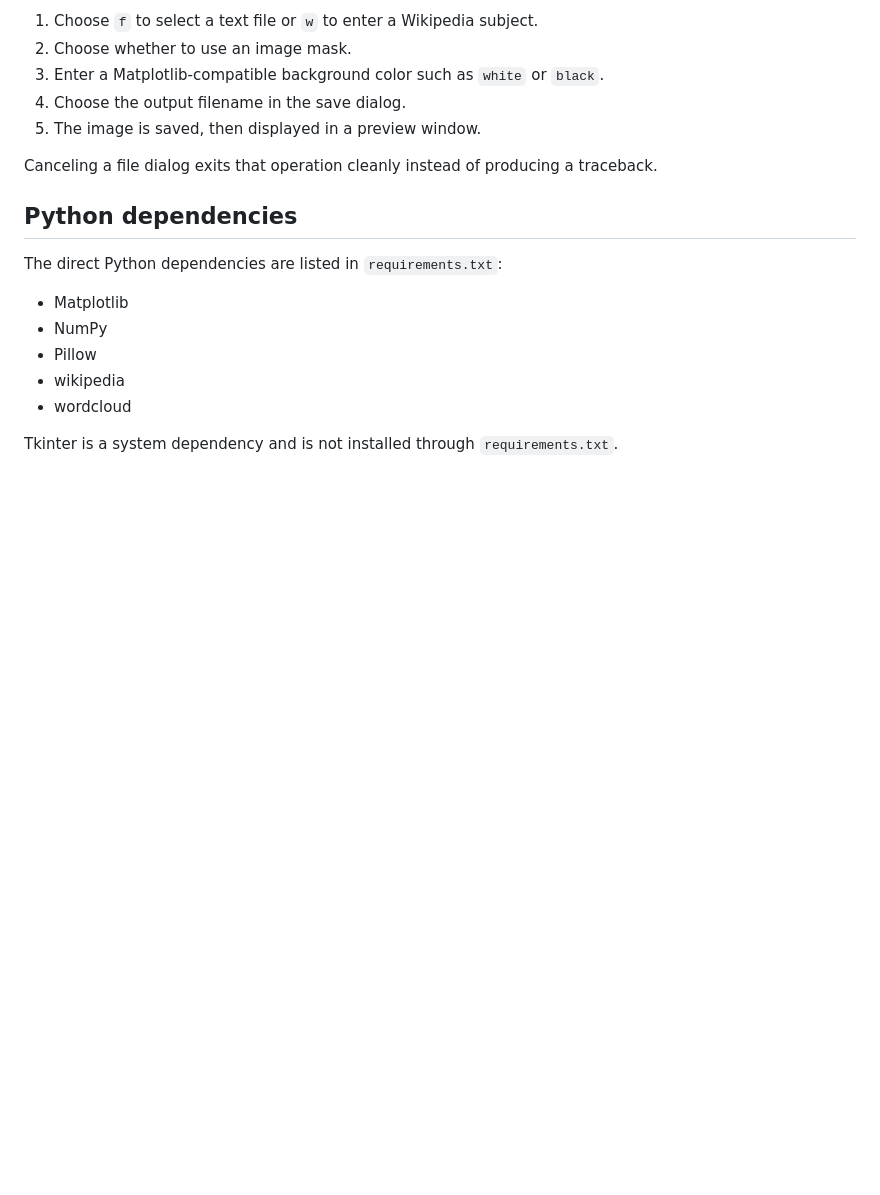
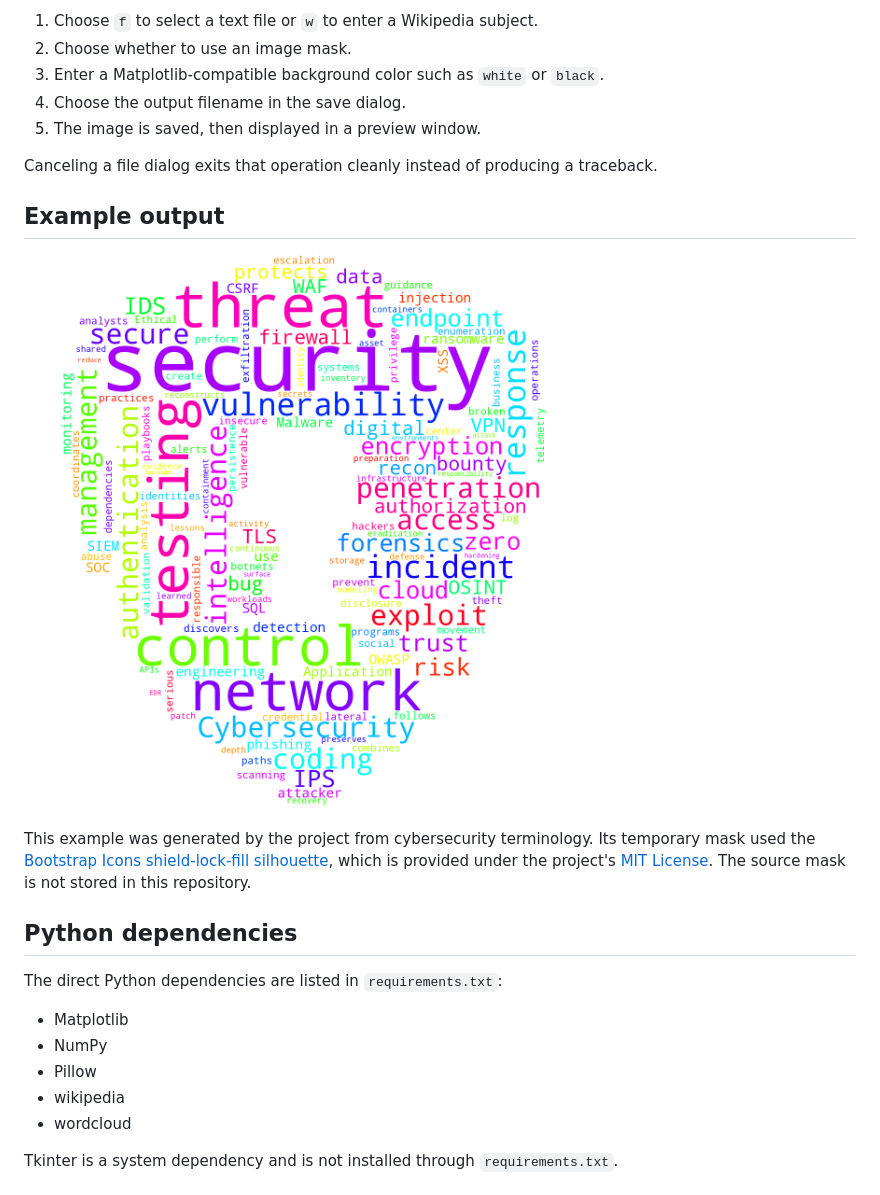
Before and after one commit to PashaShahbazi/wordcloud, a Markdown page: README.md, the part around the change. Drawn GitHub-style; pictures changed too: example-output/cybersecurity-wordcloud.png (added); blank space fills up the shorter version.

Commit message:
docs: add cybersecurity WordCloud example

```diff
--- a/README.md
+++ b/README.md
@@ -64,6 +64,15 @@ python main.py
 Canceling a file dialog exits that operation cleanly instead of producing a
 traceback.
 
+## Example output
+
+![Cybersecurity WordCloud example](example-output/cybersecurity-wordcloud.png)
+
+This example was generated by the project from cybersecurity terminology. Its
+temporary mask used the [Bootstrap Icons shield-lock-fill silhouette](https://icons.getbootstrap.com/icons/shield-lock-fill/),
+which is provided under the project's [MIT License](https://github.com/twbs/icons/blob/main/LICENSE).
+The source mask is not stored in this repository.
+
 ## Python dependencies
 
 The direct Python dependencies are listed in `requirements.txt`:
```
